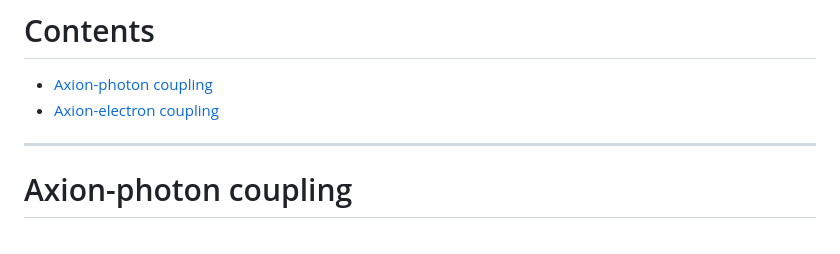
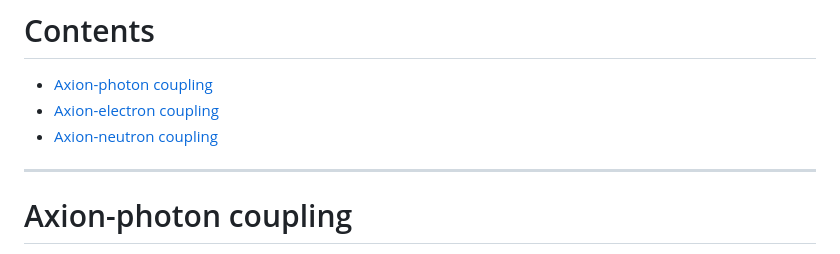
Before and after one commit to cajohare/AxionLimits, a Markdown page: README.md, the part around the change printed below. GitHub-like rendering.

Commit message:
added neutron plot

```diff
--- a/README.md
+++ b/README.md
@@ -5,6 +5,7 @@ Please email me [ciaran.aj.ohare@gmail.com] or make a pull request if you would
 # Contents
 * [Axion-photon coupling](#axionphoton)
 * [Axion-electron coupling](#axionelectron)
+* [Axion-neutron coupling](#axionneutron)
 
 ---
 
```
Also changed, not shown: other parts of README.md (+22 -0 lines), limit_data/AxionNeutron/README.md (added, +4 -0 lines), plots/plots_png/AxionNeutron.png (added), 16 other files.
